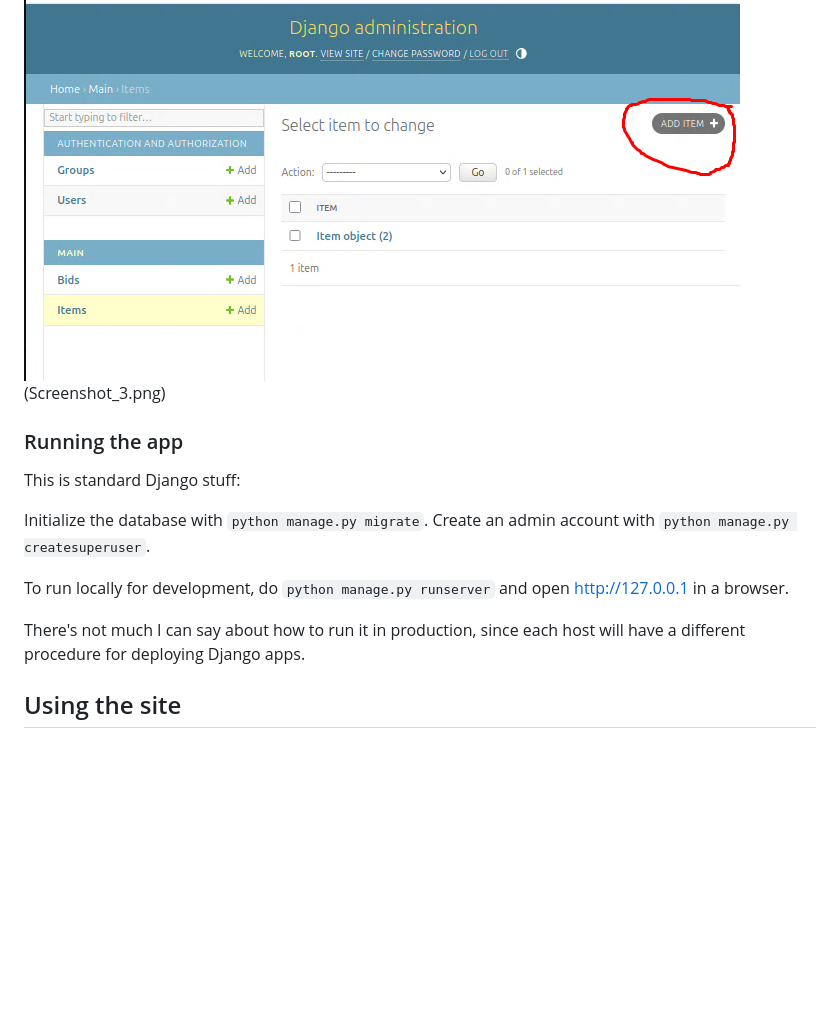
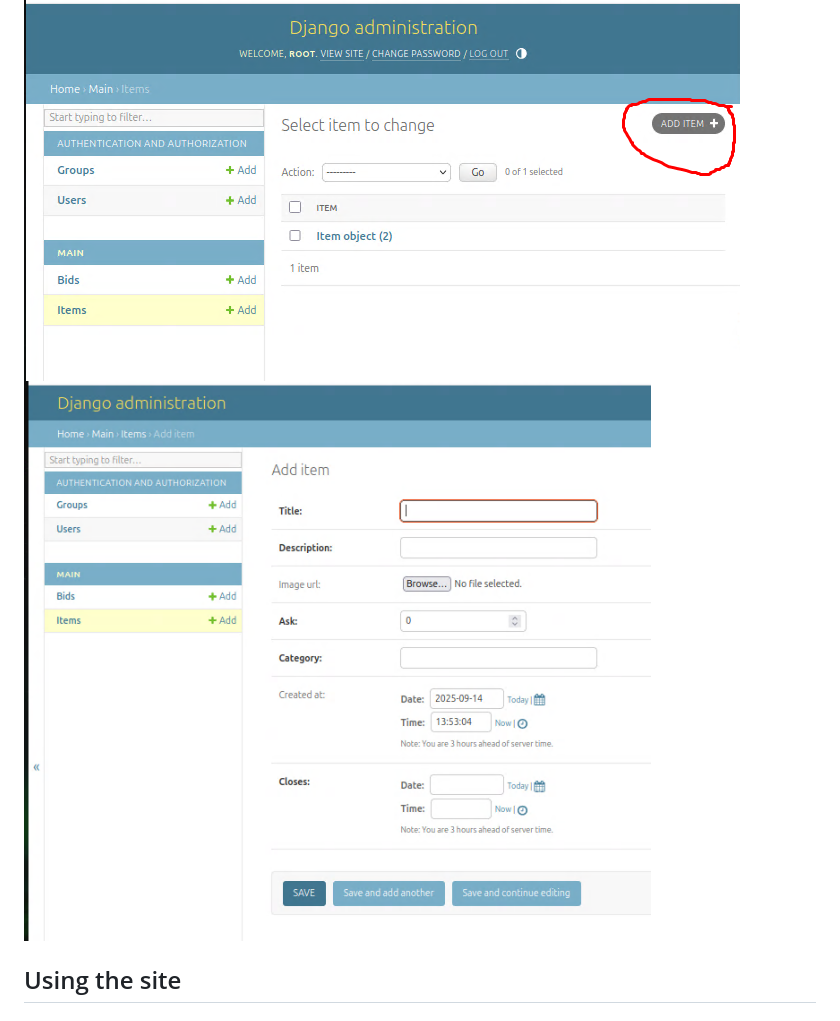
Before and after one commit to GGurol/everything-must-go, a Markdown page: README.md, the part around the change. Drawn GitHub-style; blank space fills up the shorter version.

```diff
--- a/README.md
+++ b/README.md
@@ -58,26 +58,13 @@ Follow these steps to set up and run the Django Poll Application:
 Add Items for bidlist:
 
 ![Add items](Screenshot_2.png)
-(Screenshot_3.png)
+![Add items](Screenshot_3.png)
 
 
 
 
 
 
-
-
-
-
-### Running the app
-
-This is standard Django stuff:
-
-Initialize the database with `python manage.py migrate`. Create an admin account with `python manage.py createsuperuser`.
-
-To run locally for development, do `python manage.py runserver` and open http://127.0.0.1 in a browser.
-
-There's not much I can say about how to run it in production, since each host will have a different procedure for deploying Django apps.
 
 ## Using the site
 
```
